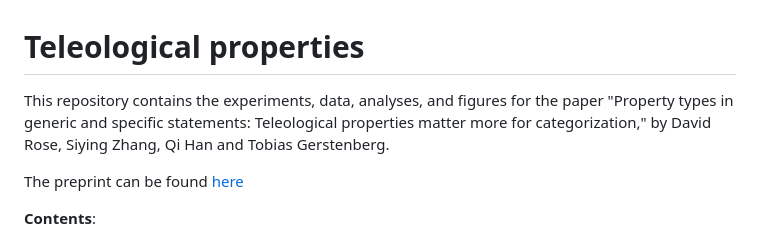
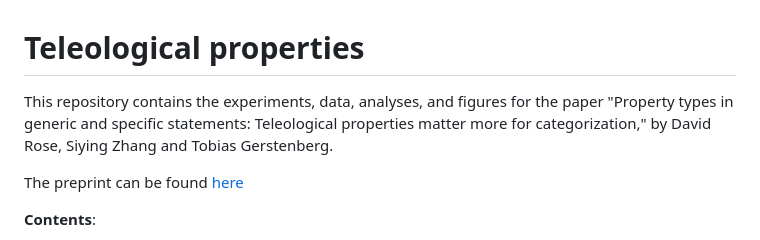
Before and after one commit to cicl-stanford/teleological_properties, a Markdown page: README.md, the part around the change. Drawn GitHub-style.

Commit message:
updated author list

```diff
--- a/README.md
+++ b/README.md
@@ -1,6 +1,6 @@
 # Teleological properties
 
-This repository contains the experiments, data, analyses, and figures for the paper "Property types in generic and specific statements: Teleological properties matter more for categorization," by David Rose, Siying Zhang, Qi Han and Tobias Gerstenberg.
+This repository contains the experiments, data, analyses, and figures for the paper "Property types in generic and specific statements: Teleological properties matter more for categorization," by David Rose, Siying Zhang and Tobias Gerstenberg.
 
 The preprint can be found [here](UPDATEME)
 
```
